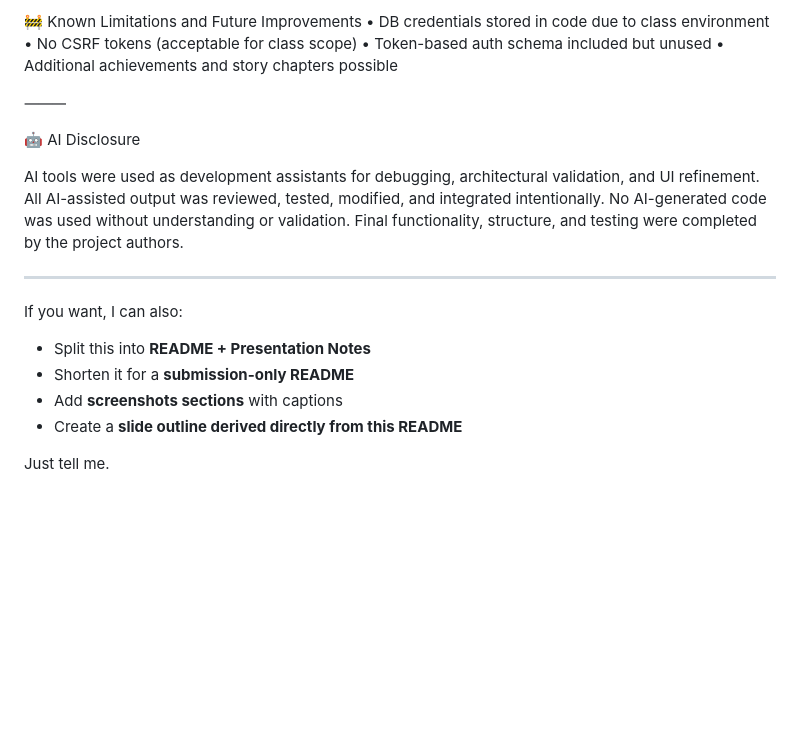
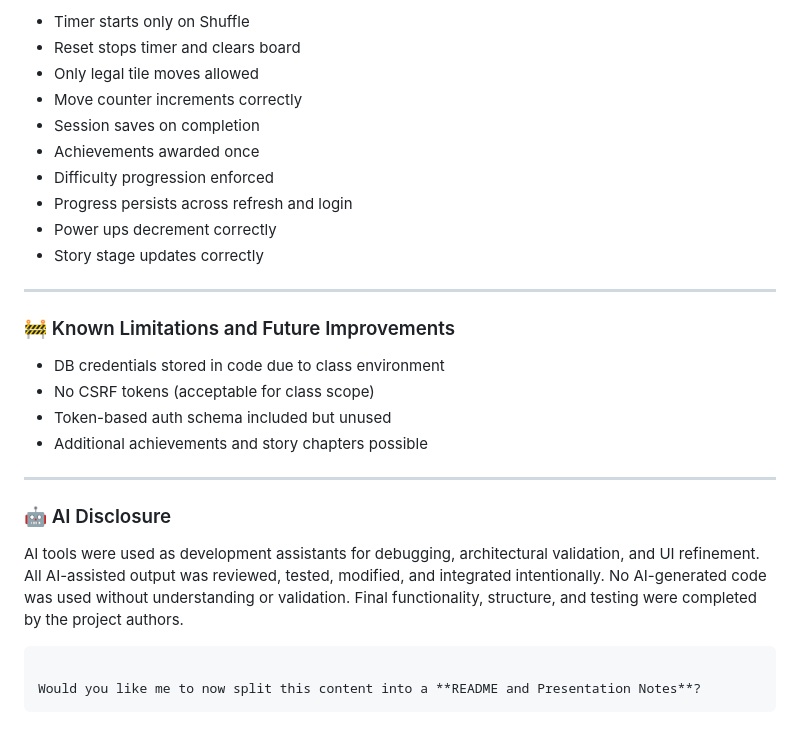
Before and after one commit to Connerj1234/CSC-4370-Project-3, a Markdown page: README.md, the part around the change printed below. GitHub-like rendering; blank space fills up the shorter version.

````diff
--- a/README.md
+++ b/README.md
@@ -261,25 +259,34 @@ A reconstructed Kanban board was created based on completed tasks for documentat
 
-🚧 Known Limitations and Future Improvements
-	•	DB credentials stored in code due to class environment
-	•	No CSRF tokens (acceptable for class scope)
-	•	Token-based auth schema included but unused
-	•	Additional achievements and story chapters possible
+  * Timer starts only on Shuffle
+  * Reset stops timer and clears board
+  * Only legal tile moves allowed
+  * Move counter increments correctly
+  * Session saves on completion
+  * Achievements awarded once
+  * Difficulty progression enforced
+  * Progress persists across refresh and login
+  * Power ups decrement correctly
+  * Story stage updates correctly
 
-⸻
+-----
 
-🤖 AI Disclosure
+### 🚧 Known Limitations and Future Improvements
+
+  * DB credentials stored in code due to class environment
+  * No CSRF tokens (acceptable for class scope)
+  * Token-based auth schema included but unused
+  * Additional achievements and story chapters possible
+
+-----
+
+### 🤖 AI Disclosure
 
 AI tools were used as development assistants for debugging, architectural validation, and UI refinement.
 All AI-assisted output was reviewed, tested, modified, and integrated intentionally.
 No AI-generated code was used without understanding or validation.
 Final functionality, structure, and testing were completed by the project authors.
 
----
+```
 
-If you want, I can also:
-- Split this into **README + Presentation Notes**
-- Shorten it for a **submission-only README**
-- Add **screenshots sections** with captions
-- Create a **slide outline derived directly from this README**
-
-Just tell me.
+Would you like me to now split this content into a **README and Presentation Notes**?
+```
````
Also changed, not shown: other parts of README.md (+165 -167 lines).
